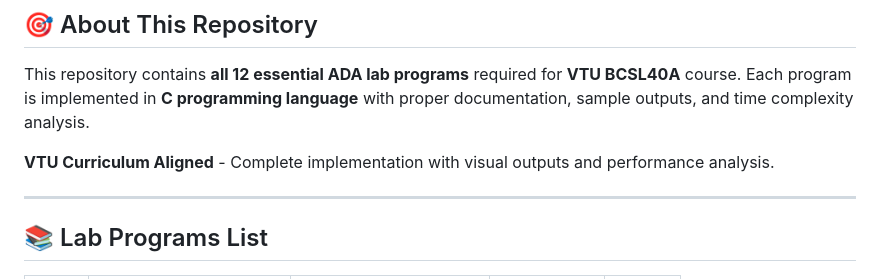
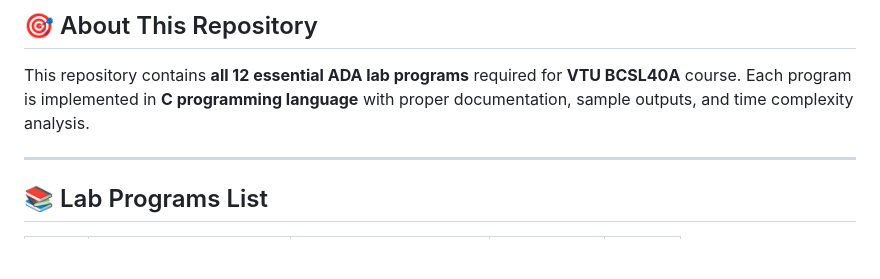
Before and after one commit to Rajath2005/Analysis-and-Design-of-Algorithms, a Markdown page: README.md, the part around the change. GitHub-like rendering; blank space fills up the shorter version.

```diff
--- a/README.md
+++ b/README.md
@@ -16,8 +16,6 @@
 ## 🎯 About This Repository
 
 This repository contains **all 12 essential ADA lab programs** required for **VTU BCSL40A** course. Each program is implemented in **C programming language** with proper documentation, sample outputs, and time complexity analysis.
-
-**VTU Curriculum Aligned** - Complete implementation with visual outputs and performance analysis.
 
 ---
 
```
